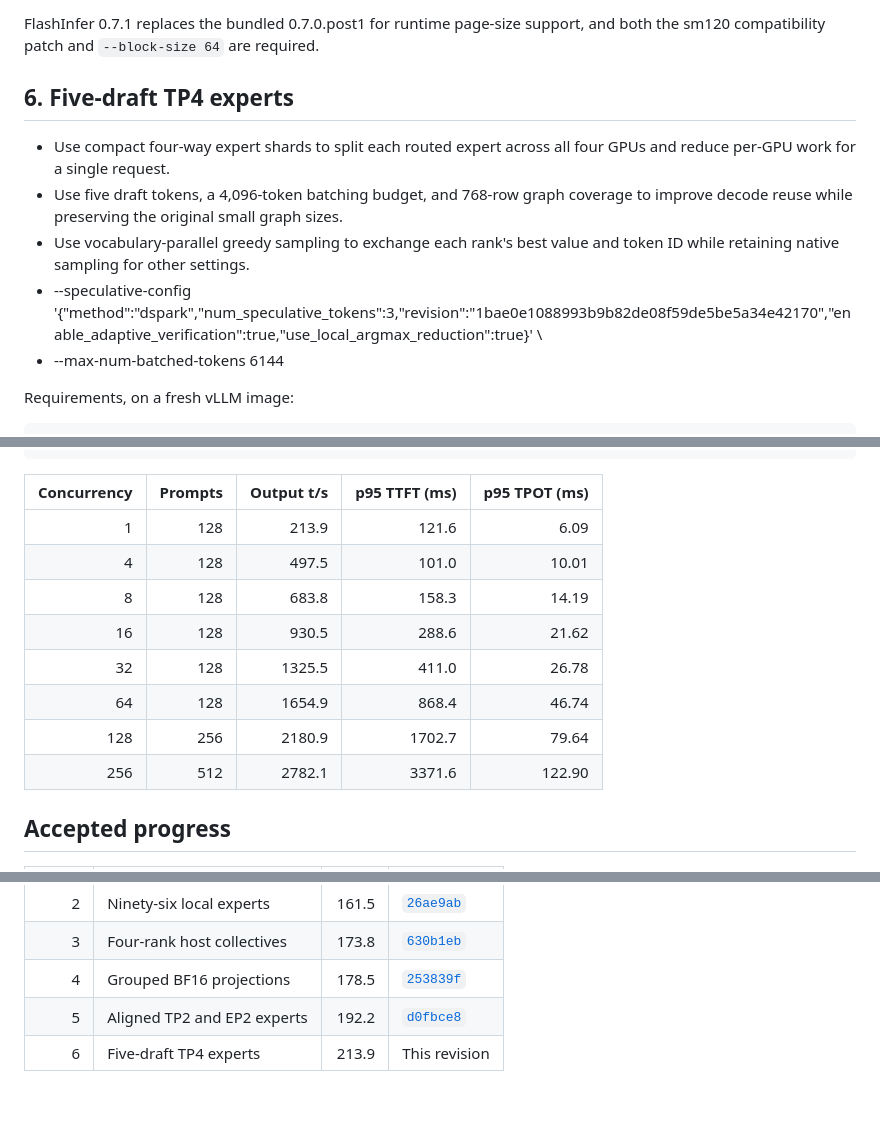
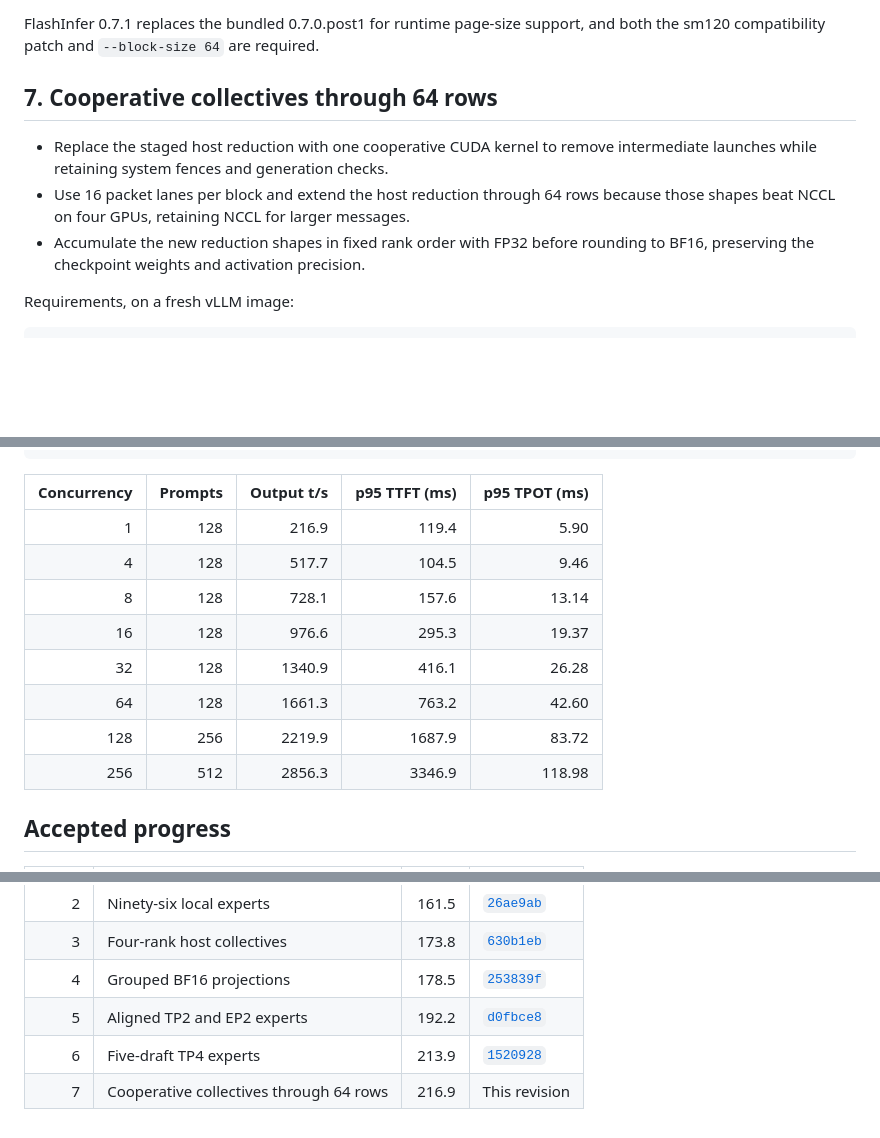
Before and after one commit to alvarobartt/DeepSeek-V4.1-Flash-RTX-PRO-6000, a Markdown page: 4-nvidia-rtx-pro-6000/CHANGELOG.md, 3 parts joined by grey strips. Drawn GitHub-style; blank space fills up the shorter version.

```diff
--- a/4-nvidia-rtx-pro-6000/CHANGELOG.md
+++ b/4-nvidia-rtx-pro-6000/CHANGELOG.md
@@ -4,13 +4,11 @@ The patch is cumulative against `vllm/vllm-openai:v0.32.0`; every working milest
 
 FlashInfer 0.7.1 replaces the bundled 0.7.0.post1 for runtime page-size support, and both the sm120 compatibility patch and `--block-size 64` are required.
 
-## 6. Five-draft TP4 experts
+## 7. Cooperative collectives through 64 rows
 
-- Use compact four-way expert shards to split each routed expert across all four GPUs and reduce per-GPU work for a single request.
-- Use five draft tokens, a 4,096-token batching budget, and 768-row graph coverage to improve decode reuse while preserving the original small graph sizes.
-- Use vocabulary-parallel greedy sampling to exchange each rank's best value and token ID while retaining native sampling for other settings.
--    --speculative-config '{"method":"dspark","num_speculative_tokens":3,"revision":"1bae0e1088993b9b82de08f59de5be5a34e42170","enable_adaptive_verification":true,"use_local_argmax_reduction":true}' \
--    --max-num-batched-tokens 6144
+- Replace the staged host reduction with one cooperative CUDA kernel to remove intermediate launches while retaining system fences and generation checks.
+- Use 16 packet lanes per block and extend the host reduction through 64 rows because those shapes beat NCCL on four GPUs, retaining NCCL for larger messages.
+- Accumulate the new reduction shapes in fixed rank order with FP32 before rounding to BF16, preserving the checkpoint weights and activation precision.
 
 Requirements, on a fresh vLLM image:
 
@@ -74,14 +72,14 @@ vllm serve deepseek-ai/DeepSeek-V4.1-Flash-1017 \
 
 | Concurrency | Prompts | Output t/s | p95 TTFT (ms) | p95 TPOT (ms) |
 |---:|---:|---:|---:|---:|
-| 1 | 128 | 213.9 | 121.6 | 6.09 |
-| 4 | 128 | 497.5 | 101.0 | 10.01 |
-| 8 | 128 | 683.8 | 158.3 | 14.19 |
-| 16 | 128 | 930.5 | 288.6 | 21.62 |
-| 32 | 128 | 1325.5 | 411.0 | 26.78 |
-| 64 | 128 | 1654.9 | 868.4 | 46.74 |
-| 128 | 256 | 2180.9 | 1702.7 | 79.64 |
-| 256 | 512 | 2782.1 | 3371.6 | 122.90 |
+| 1 | 128 | 216.9 | 119.4 | 5.90 |
+| 4 | 128 | 517.7 | 104.5 | 9.46 |
+| 8 | 128 | 728.1 | 157.6 | 13.14 |
+| 16 | 128 | 976.6 | 295.3 | 19.37 |
+| 32 | 128 | 1340.9 | 416.1 | 26.28 |
+| 64 | 128 | 1661.3 | 763.2 | 42.60 |
+| 128 | 256 | 2219.9 | 1687.9 | 83.72 |
+| 256 | 512 | 2856.3 | 3346.9 | 118.98 |
 
 ## Accepted progress
 
@@ -93,4 +91,5 @@ vllm serve deepseek-ai/DeepSeek-V4.1-Flash-1017 \
 | 3 | Four-rank host collectives | 173.8 | [`630b1eb`](https://github.com/alvarobartt/DeepSeek-V4.1-Flash-RTX-PRO-6000/tree/630b1eb24926b2c70072dbe1d0c3a8af4adb4226) |
 | 4 | Grouped BF16 projections | 178.5 | [`253839f`](https://github.com/alvarobartt/DeepSeek-V4.1-Flash-RTX-PRO-6000/tree/253839f710753836599f93bdcca65e822f0ac618) |
 | 5 | Aligned TP2 and EP2 experts | 192.2 | [`d0fbce8`](https://github.com/alvarobartt/DeepSeek-V4.1-Flash-RTX-PRO-6000/tree/d0fbce80bfdab5115723369ed99b7ee5881d2c99) |
-| 6 | Five-draft TP4 experts | 213.9 | This revision |
+| 6 | Five-draft TP4 experts | 213.9 | [`1520928`](https://github.com/alvarobartt/DeepSeek-V4.1-Flash-RTX-PRO-6000/tree/1520928d7a23dbef2399128cb1ec9286d971d93e) |
+| 7 | Cooperative collectives through 64 rows | 216.9 | This revision |
```
Also changed, not shown: other parts of 4-nvidia-rtx-pro-6000/CHANGELOG.md (+1 -1 lines), 8-nvidia-rtx-pro-6000/CHANGELOG.md (+22 -15 lines), README.md (+16 -16 lines), 4-nvidia-rtx-pro-6000/concurrency.png, 4-nvidia-rtx-pro-6000/throughput.png, 8-nvidia-rtx-pro-6000/concurrency.png, 8-nvidia-rtx-pro-6000/throughput.png, 4 other files.
